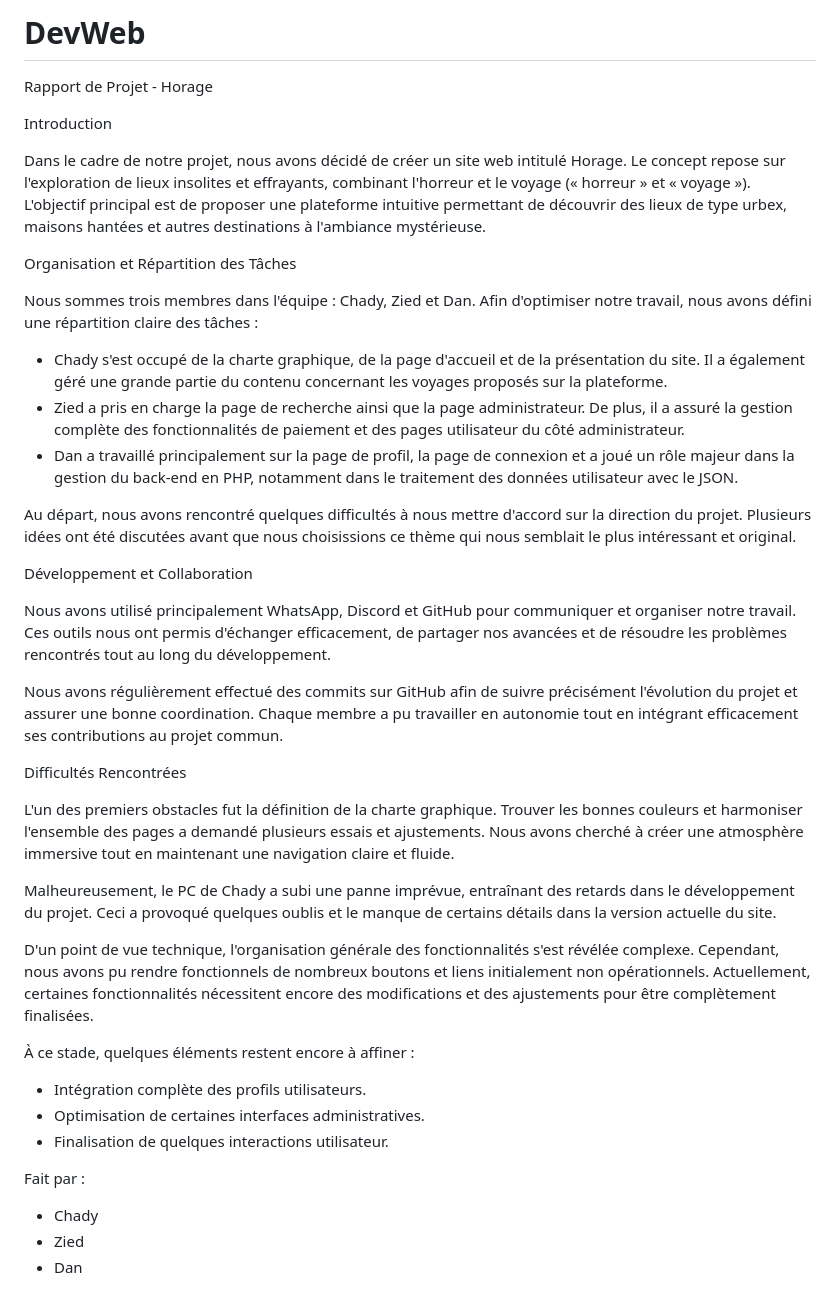
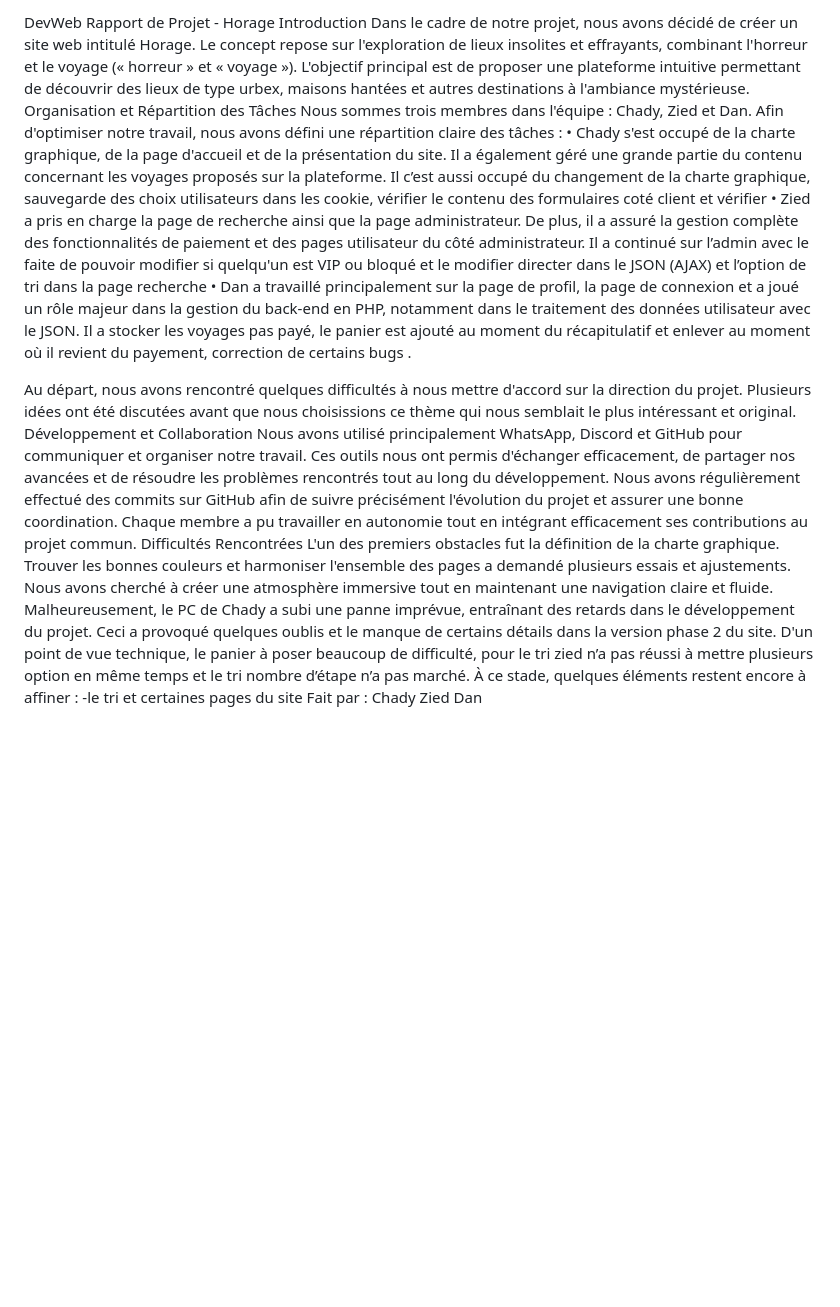
Before and after one commit to danbvm958/DevWeb, a Markdown page: README.md, the part around the change. Drawn GitHub-style; blank space fills up the shorter version.

```diff
--- a/README.md
+++ b/README.md
@@ -1,42 +1,21 @@
-# DevWeb
-
+DevWeb
 Rapport de Projet - Horage
-
 Introduction
-
 Dans le cadre de notre projet, nous avons décidé de créer un site web intitulé Horage. Le concept repose sur l'exploration de lieux insolites et effrayants, combinant l'horreur et le voyage (« horreur » et « voyage »). L'objectif principal est de proposer une plateforme intuitive permettant de découvrir des lieux de type urbex, maisons hantées et autres destinations à l'ambiance mystérieuse.
-
 Organisation et Répartition des Tâches
-
 Nous sommes trois membres dans l'équipe : Chady, Zied et Dan. Afin d'optimiser notre travail, nous avons défini une répartition claire des tâches :
-
-- Chady s'est occupé de la charte graphique, de la page d'accueil et de la présentation du site. Il a également géré une grande partie du contenu concernant les voyages proposés sur la plateforme.
-- Zied a pris en charge la page de recherche ainsi que la page administrateur. De plus, il a assuré la gestion complète des fonctionnalités de paiement et des pages utilisateur du côté administrateur.
-- Dan a travaillé principalement sur la page de profil, la page de connexion et a joué un rôle majeur dans la gestion du back-end en PHP, notamment dans le traitement des données utilisateur avec le JSON.
+    • Chady s'est occupé de la charte graphique, de la page d'accueil et de la présentation du site. Il a également géré une grande partie du contenu concernant les voyages proposés sur la plateforme. Il c’est aussi occupé du changement de la charte graphique, sauvegarde des choix utilisateurs dans les cookie, vérifier le contenu des formulaires coté client et vérifier
+    • Zied a pris en charge la page de recherche ainsi que la page administrateur. De plus, il a assuré la gestion complète des fonctionnalités de paiement et des pages utilisateur du côté administrateur. Il a continué sur l’admin avec le faite de pouvoir modifier si quelqu'un est VIP ou bloqué et le modifier directer dans le JSON (AJAX) et l’option de tri dans la page recherche
+    • Dan a travaillé principalement sur la page de profil, la page de connexion et a joué un rôle majeur dans la gestion du back-end en PHP, notamment dans le traitement des données utilisateur avec le JSON. Il a stocker les voyages pas payé, le panier est ajouté au moment du récapitulatif et enlever au moment où il revient du payement, correction de certains bugs .
 
 Au départ, nous avons rencontré quelques difficultés à nous mettre d'accord sur la direction du projet. Plusieurs idées ont été discutées avant que nous choisissions ce thème qui nous semblait le plus intéressant et original.
-
 Développement et Collaboration
-
 Nous avons utilisé principalement WhatsApp, Discord et GitHub pour communiquer et organiser notre travail. Ces outils nous ont permis d'échanger efficacement, de partager nos avancées et de résoudre les problèmes rencontrés tout au long du développement.
-
 Nous avons régulièrement effectué des commits sur GitHub afin de suivre précisément l'évolution du projet et assurer une bonne coordination. Chaque membre a pu travailler en autonomie tout en intégrant efficacement ses contributions au projet commun.
-
 Difficultés Rencontrées
-
 L'un des premiers obstacles fut la définition de la charte graphique. Trouver les bonnes couleurs et harmoniser l'ensemble des pages a demandé plusieurs essais et ajustements. Nous avons cherché à créer une atmosphère immersive tout en maintenant une navigation claire et fluide.
-
-Malheureusement, le PC de Chady a subi une panne imprévue, entraînant des retards dans le développement du projet. Ceci a provoqué quelques oublis et le manque de certains détails dans la version actuelle du site.
-
-D'un point de vue technique, l'organisation générale des fonctionnalités s'est révélée complexe. Cependant, nous avons pu rendre fonctionnels de nombreux boutons et liens initialement non opérationnels. Actuellement, certaines fonctionnalités nécessitent encore des modifications et des ajustements pour être complètement finalisées.
-
+Malheureusement, le PC de Chady a subi une panne imprévue, entraînant des retards dans le développement du projet. Ceci a provoqué quelques oublis et le manque de certains détails dans la version phase 2 du site.
+D'un point de vue technique, le panier à poser beaucoup de difficulté, pour le tri zied n’a pas réussi à mettre plusieurs option en même temps  et le tri nombre d’étape n’a pas marché.
 À ce stade, quelques éléments restent encore à affiner :
-- Intégration complète des profils utilisateurs.
-- Optimisation de certaines interfaces administratives.
-- Finalisation de quelques interactions utilisateur.
-
-Fait par :
-
-- Chady
-- Zied
-- Dan
+	-le tri et certaines pages du site
+Fait par : Chady Zied Dan
```
